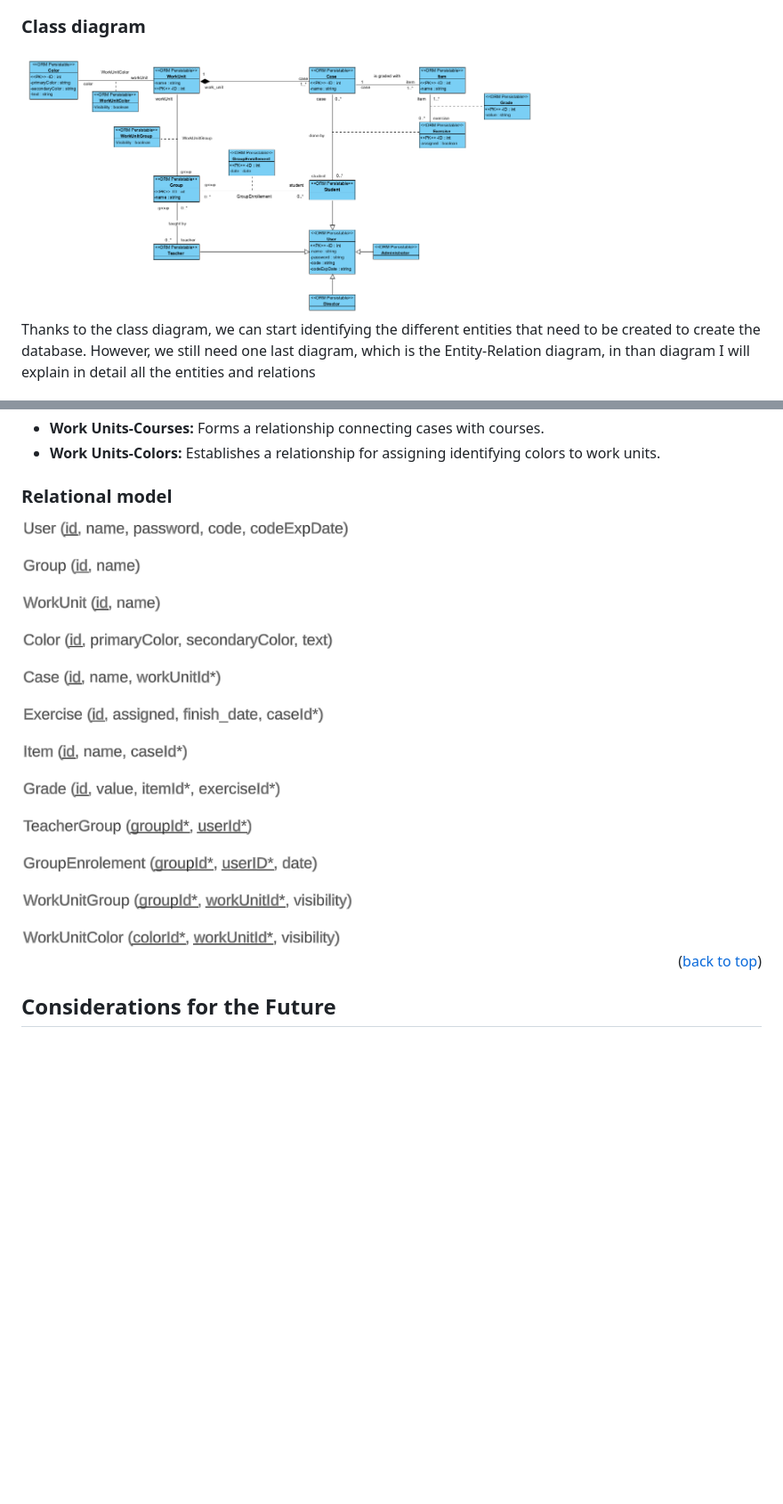
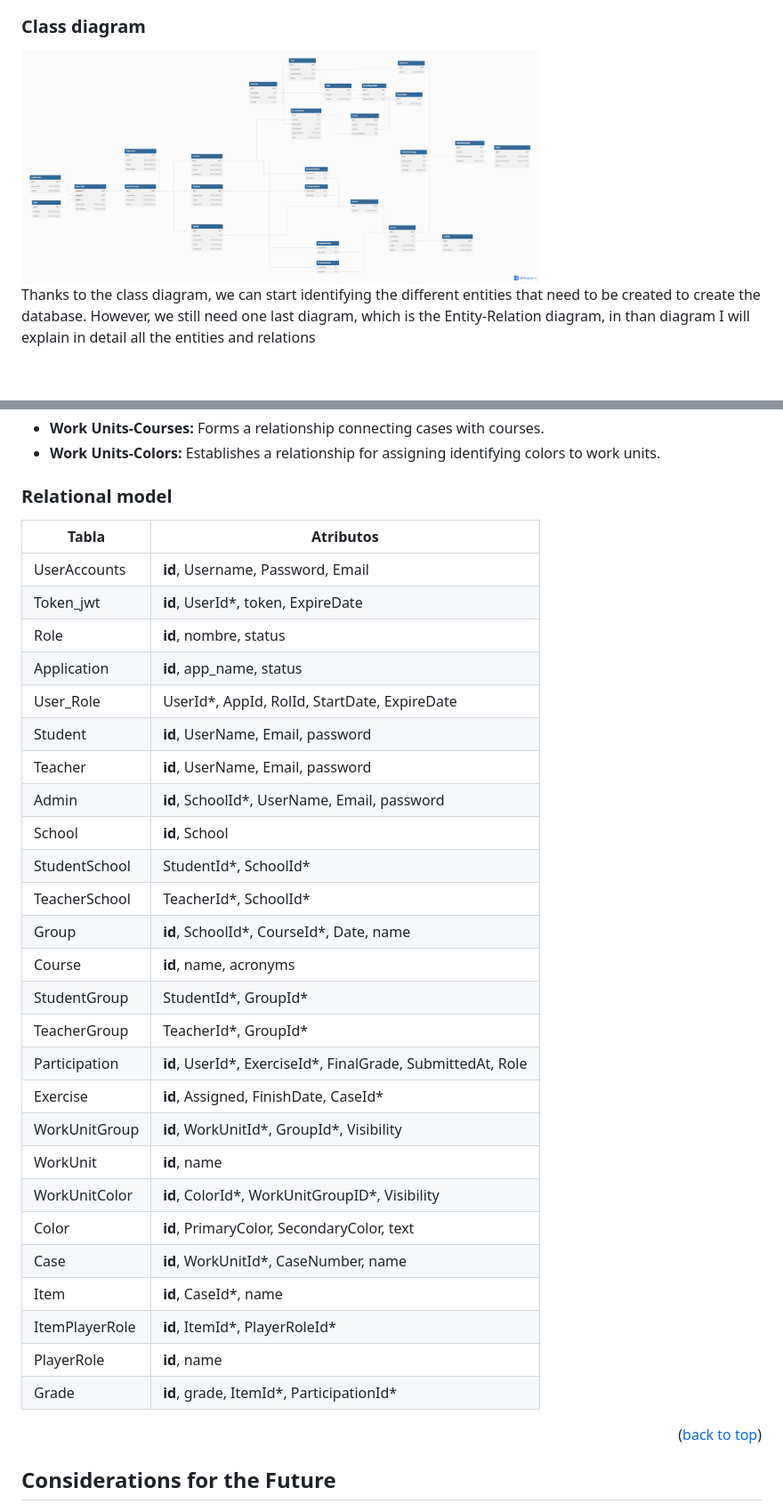
Before and after one commit to JavierPadronGarcia/MetaHospitalFP, a Markdown page: README.md, 2 parts joined by grey strips. Shown: that part at 89% size. Drawn GitHub-style; pictures changed too: readmeImages/DBdiagramMetaHospitalfp.png (added); blank space fills up the shorter version.

Commit message:
pequeña modificación readme

```diff
--- a/README.md
+++ b/README.md
@@ -136,7 +136,7 @@ As explained in the previous section, we visually illustrate in the following di
 ### Class diagram
 
 <div style="text-align: center; height: fit-content; margin: 20px 0">
-  <img src="./readmeImages/classDiagram.png" alt="class diagram" width="70%"/>
+  <img src="./readmeImages//DBdiagramMetaHospitalfp.png" alt="class diagram" width="70%"/>
 </div>
 
 Thanks to the class diagram, we can start identifying the different
@@ -175,9 +175,35 @@ Course evaluation involves three components: "Items," representing evaluation cr
 
 ### Relational model
 
-<div style="text-align: center; height: fit-content; margin: 20px 0">
-  <img src="./readmeImages/RelationalModel.png" alt="entity-relation diagram" width="50%">
-</div>
+| Tabla            | Atributos                                      |
+|------------------|------------------------------------------------|
+| UserAccounts     | **id**, Username, Password, Email              |
+| Token_jwt        | **id**, UserId*, token, ExpireDate             |
+| Role             | **id**, nombre, status                         |
+| Application      | **id**, app_name, status                       |
+| User_Role        | UserId*, AppId, RolId, StartDate, ExpireDate   |
+| Student          | **id**, UserName, Email, password              |
+| Teacher          | **id**, UserName, Email, password              |
+| Admin            | **id**, SchoolId*, UserName, Email, password   |
+| School           | **id**, School                                 |
+| StudentSchool    | StudentId*, SchoolId*                          |
+| TeacherSchool    | TeacherId*, SchoolId*                          |
+| Group            | **id**, SchoolId*, CourseId*, Date, name       |
+| Course           | **id**, name, acronyms                         |
+| StudentGroup     | StudentId*, GroupId*                           |
+| TeacherGroup     | TeacherId*, GroupId*                           |
+| Participation    | **id**, UserId*, ExerciseId*, FinalGrade, SubmittedAt, Role |
+| Exercise         | **id**, Assigned, FinishDate, CaseId*          |
+| WorkUnitGroup    | **id**, WorkUnitId*, GroupId*, Visibility      |
+| WorkUnit         | **id**, name                                   |
+| WorkUnitColor    | **id**, ColorId*, WorkUnitGroupID*, Visibility |
+| Color            | **id**, PrimaryColor, SecondaryColor, text     |
+| Case             | **id**, WorkUnitId*, CaseNumber, name          |
+| Item             | **id**, CaseId*, name                          |
+| ItemPlayerRole   | **id**, ItemId*, PlayerRoleId*                 |
+| PlayerRole       | **id**, name                                   |
+| Grade            | **id**, grade, ItemId*, ParticipationId*       |
+
 
 <p align="right">(<a href="#metahospitalfp">back to top</a>)</p>
 
```
